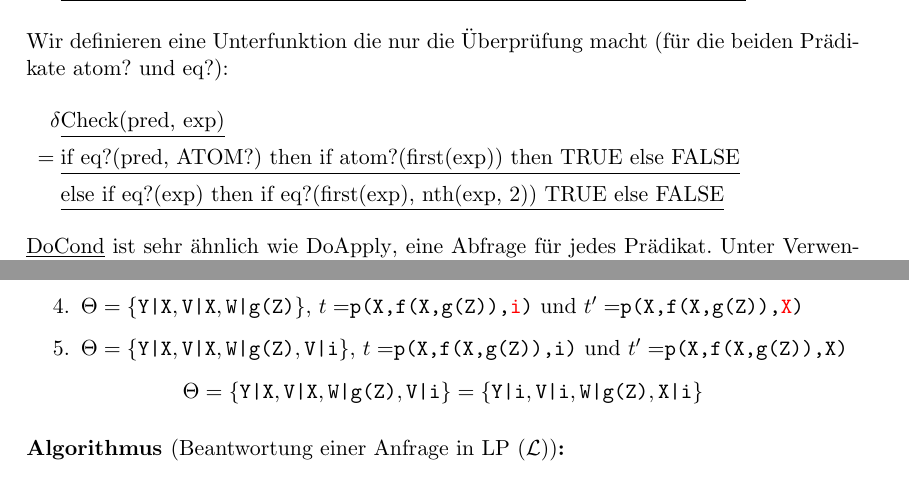
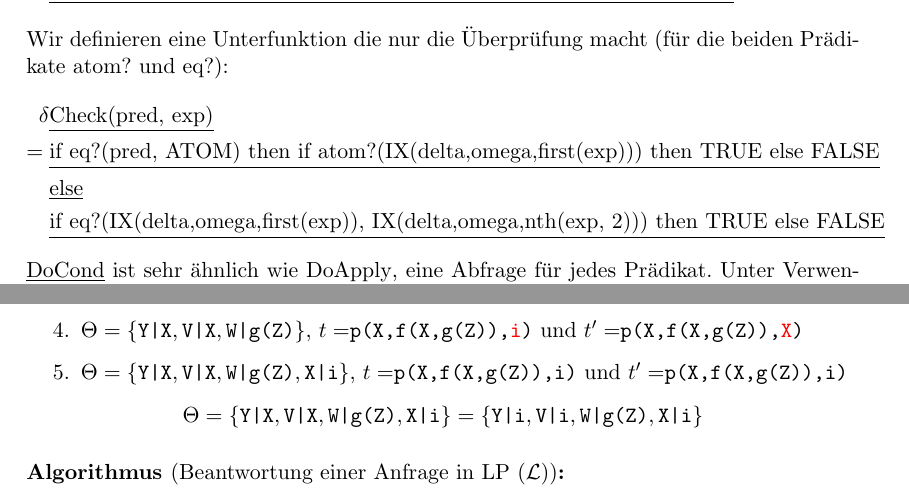
Before and after one commit to dgruss/swp, a LaTeX book (swp.tex, which reads swp_2.tex): two parts of pages 60 and 76 of 79, joined at a grey line, cut so that both start at the same text. Compiled offline with pdfLaTeX.

Commit message:
IX fixes

```diff
--- a/swp_2.tex
+++ b/swp_2.tex
@@ -1280,19 +1280,21 @@ folglich für jeden Datentyp unterschiedlich aus.}}{\\}
 &\tu{else build(IX(delta, omega, nth(exp, 3)), IX(delta, omega, nth(exp, 4)))}
 \ifthenelse{\boolean{long}}{\intertext{Wir definieren eine Unterfunktion die nur die Überprüfung macht (für die beiden Prädikate atom? und eq?):}}{\\}
 \delta &\tu{Check(pred, exp)} \\
-=\;&\tu{if eq?(pred, ATOM?) then if atom?(first(exp)) then TRUE else FALSE} \\
-&\tu{else if eq?(exp) then if eq?(first(exp), nth(exp, 2)) TRUE else FALSE}
+=\;&\tu{if eq?(pred, ATOM) then if atom?(IX(delta,omega,first(exp))) then TRUE else FALSE} \\
+&\tu{else} \\
+&\tu{if eq?(IX(delta,omega,first(exp)), IX(delta,omega,nth(exp, 2))) then TRUE else FALSE}
 \ifthenelse{\boolean{long}}{\intertext{\u{DoCond} ist sehr ähnlich wie \u{DoApply},  eine Abfrage für jedes Prädikat. Unter Verwendung der \u{Check} Funktion entspricht \u{DoCond} genau dem Konditional-Teil der Interpretationsfunktion.}}{\\}
 \delta &\tu{DoCond(delta, omega, exp)} \tag{Aufruf z.B. mit [COND P [ X1 ] X2 X3]} \\
 =\;&\tu{if eq?(Check(nth(exp, 2), nth(exp, 3)), TRUE) then IX(delta, omega, nth(exp, 4))} \\
 &\tu{else IX(delta, omega, nth(exp, 5))}
 \ifthenelse{\boolean{long}}{\intertext{\u{DoCall} ist nun etwas aufwändiger: Wir müssen eine neue Liste \u{omega} bauen und die Anzahl der Parameter ist variabel.
-Wir beginnen mit einer Funktion \u{NewEnv},  die ein neues \u{omega} baut und returniert und einer Hilfsfunktion \u{build2} die aus 2 Elementen eine Liste baut.}}{\\}
+Wir beginnen mit einer Funktion \u{NewEnv}, die ein neues \u{omega} baut und returniert und einer Hilfsfunktion \u{build2} die aus 2 Elementen eine Liste baut.}}{\\}
 \delta &\tu{build2(x, y)} \\
 =\;&\tu{build(x, build(y, nil))} \\
 \delta &\tu{NewEnv(params, values)} \\
 =\;&\tu{if eq?(params, nil) then nil } \\
-&\tu{else build(build2(first(params), first(values)), NewEnv(rest(params), rest(values)))}
+&\tu{else build(build2(first(params), IX(delta,omega,first(values))),}\\
+&\qquad\quad\qquad \tu{NewEnv(rest(params), rest(values)))}
 \ifthenelse{\boolean{long}}{\intertext{Wir können nun also ein Environment bauen. Die Werte für die Parameter bekommen wir als Listenrest nach dem Funktionsvariablennamen. Die Parameternamen
 finden sich in \u{delta} als Liste,  als 1. Element vom Funktionsvariablenwert. Wir müssen allerdings noch die richtige Funktionsvariable finden. Dazu definieren wir
 eine Funktion \u{FindFVS}}}{\\}
@@ -1989,9 +1991,9 @@ Berechnen Sie den MGU für \verb|p(X,f(X,g(Z)),i)| und \verb|p(Y,f(V,W),V)|.
 \item $\Theta=\gbr{\texttt{Y|X}}$, $t=$\texttt{p(X,f({\color{red} X},g(Z)),i)} und $t'=$\texttt{p(X,f({\color{red} V},W),V)}
 \item $\Theta=\gbr{\texttt{Y|X},\texttt{V|X}}$, $t=$\texttt{p(X,f(X,{\color{red} g(Z)}),i)} und $t'=$\texttt{p(X,f(X,{\color{red} W}),X)}
 \item $\Theta=\gbr{\texttt{Y|X},\texttt{V|X},\texttt{W|g(Z)}}$, $t=$\texttt{p(X,f(X,g(Z)),{\color{red} i})} und $t'=$\texttt{p(X,f(X,g(Z)),{\color{red} X})}
-\item $\Theta=\gbr{\texttt{Y|X},\texttt{V|X},\texttt{W|g(Z)},\texttt{V|i}}$, $t=$\texttt{p(X,f(X,g(Z)),i)} und $t'=$\texttt{p(X,f(X,g(Z)),X)}
-\end{\whichenum}
-\[\Theta=\gbr{\texttt{Y|X},\texttt{V|X},\texttt{W|g(Z)},\texttt{V|i}}=\gbr{\texttt{Y|i},\texttt{V|i},\texttt{W|g(Z)},\texttt{X|i}}\]
+\item $\Theta=\gbr{\texttt{Y|X},\texttt{V|X},\texttt{W|g(Z)},\texttt{X|i}}$, $t=$\texttt{p(X,f(X,g(Z)),i)} und $t'=$\texttt{p(X,f(X,g(Z)),i)}
+\end{\whichenum}
+\[\Theta=\gbr{\texttt{Y|X},\texttt{V|X},\texttt{W|g(Z)},\texttt{X|i}}=\gbr{\texttt{Y|i},\texttt{V|i},\texttt{W|g(Z)},\texttt{X|i}}\]
 \end{bsp}
 \ifthenelse{\boolean{long}}{}{\end{comment}}
 
```
Also changed, not shown: swp.pdf, swp_short.pdf.
